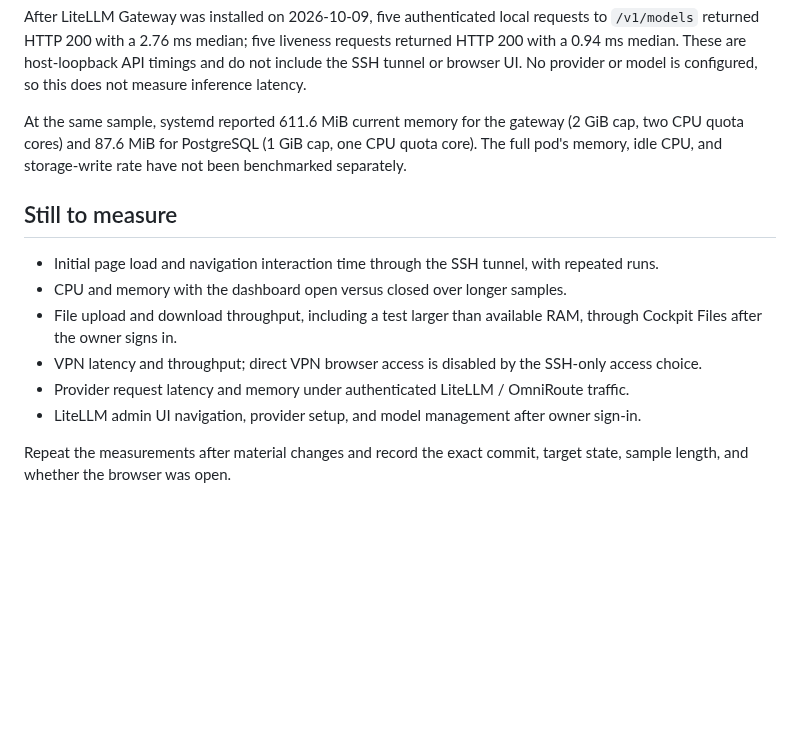
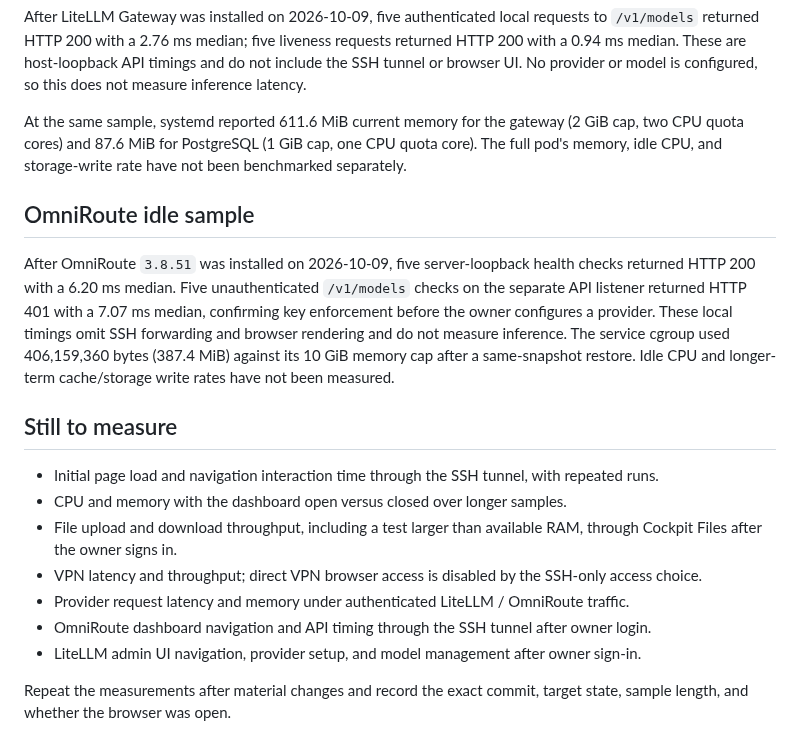
Before and after one commit to huou07/huou07-playground, a Markdown page: docs/PERFORMANCE.md, the part around the change. Rendered like a GitHub page; blank space fills up the shorter version.

Commit message:
Document verified OmniRoute deployment

```diff
--- a/docs/PERFORMANCE.md
+++ b/docs/PERFORMANCE.md
@@ -34,6 +34,10 @@ After LiteLLM Gateway was installed on 2026-10-09, five authenticated local requ
 
 At the same sample, systemd reported 611.6 MiB current memory for the gateway (2 GiB cap, two CPU quota cores) and 87.6 MiB for PostgreSQL (1 GiB cap, one CPU quota core). The full pod's memory, idle CPU, and storage-write rate have not been benchmarked separately.
 
+## OmniRoute idle sample
+
+After OmniRoute `3.8.51` was installed on 2026-10-09, five server-loopback health checks returned HTTP 200 with a 6.20 ms median. Five unauthenticated `/v1/models` checks on the separate API listener returned HTTP 401 with a 7.07 ms median, confirming key enforcement before the owner configures a provider. These local timings omit SSH forwarding and browser rendering and do not measure inference. The service cgroup used 406,159,360 bytes (387.4 MiB) against its 10 GiB memory cap after a same-snapshot restore. Idle CPU and longer-term cache/storage write rates have not been measured.
+
 ## Still to measure
 
 - Initial page load and navigation interaction time through the SSH tunnel, with repeated runs.
@@ -41,6 +45,7 @@ At the same sample, systemd reported 611.6 MiB current memory for the gateway (2
 - File upload and download throughput, including a test larger than available RAM, through Cockpit Files after the owner signs in.
 - VPN latency and throughput; direct VPN browser access is disabled by the SSH-only access choice.
 - Provider request latency and memory under authenticated LiteLLM / OmniRoute traffic.
+- OmniRoute dashboard navigation and API timing through the SSH tunnel after owner login.
 - LiteLLM admin UI navigation, provider setup, and model management after owner sign-in.
 
 Repeat the measurements after material changes and record the exact commit, target state, sample length, and whether the browser was open.
```
Also changed, not shown: docs/STATUS.md (+5 -5 lines).
